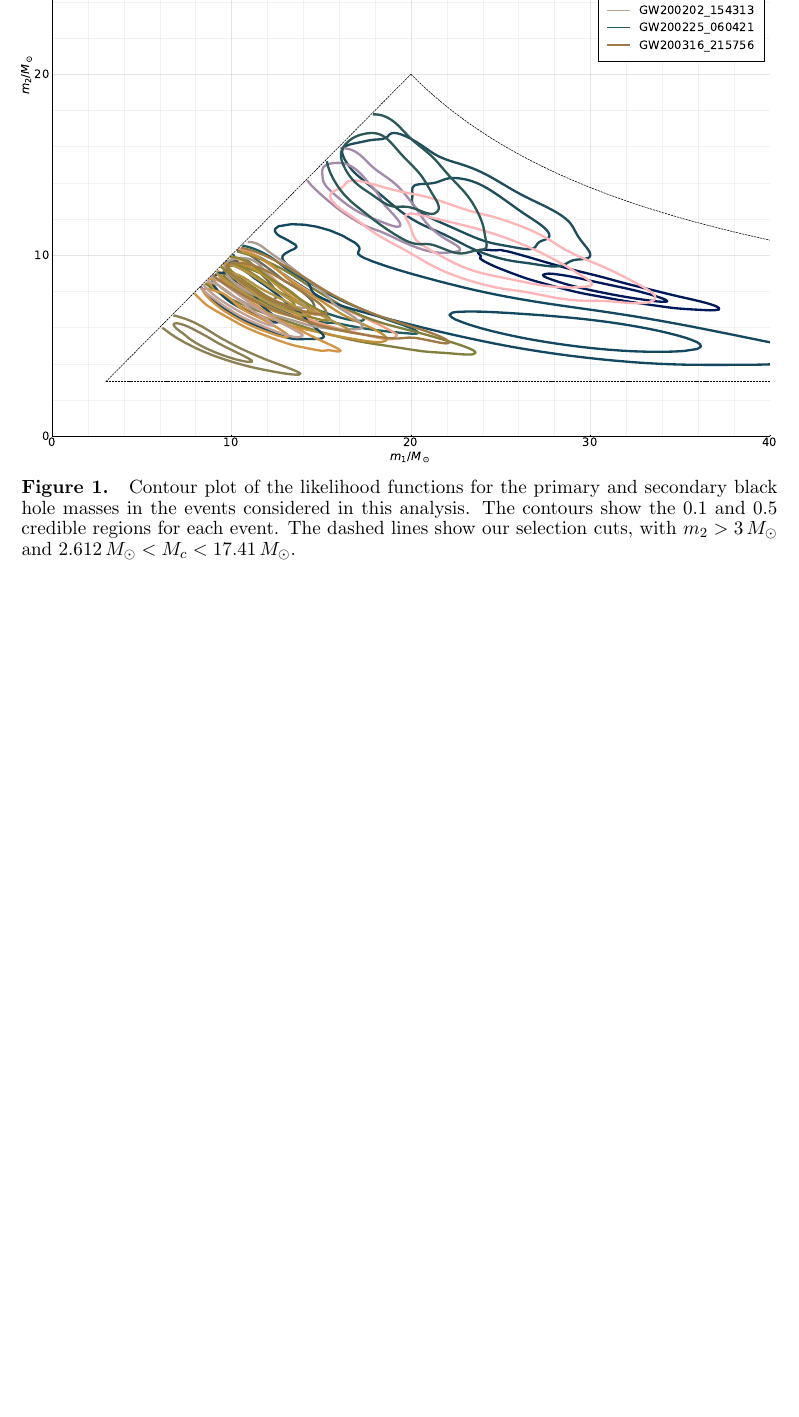
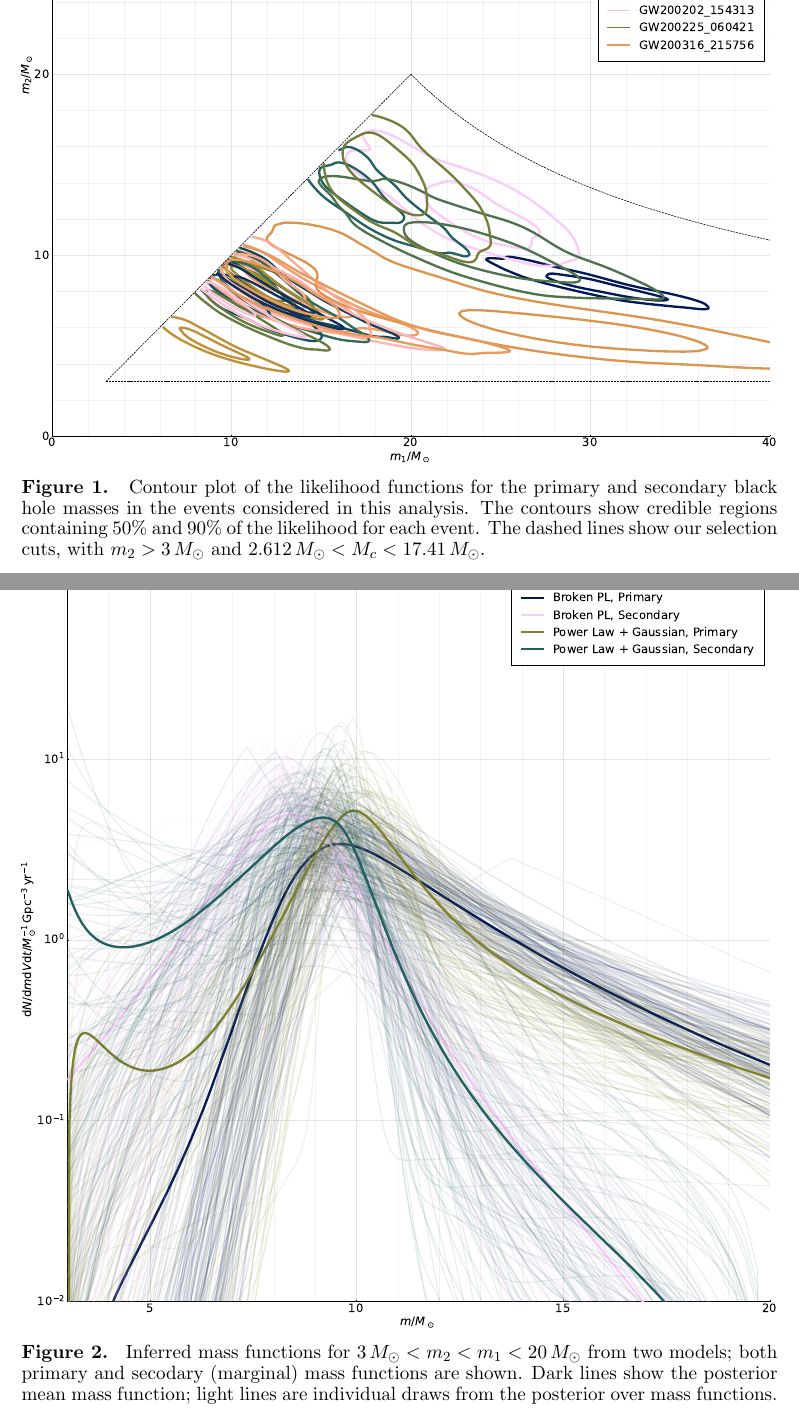
Before and after one commit to farr/Bump10MSun, a LaTeX paper (paper/Bump10MSun.tex, which reads paper/result_macros.tex): part of page 2 of 2 before the commit and two parts of pages 2 and 3 of 3 after it, the two joined at a grey line, cut so that both start at the same text, the shorter picture padded with empty space. Compiled offline with pdfLaTeX.

Commit message:
WIP: putting figures into the paper.

```diff
--- a/paper/Bump10MSun.tex
+++ b/paper/Bump10MSun.tex
@@ -68,9 +68,19 @@
     \includegraphics[width=\columnwidth]{figures/m1-m2-contour.pdf}
     \caption{\label{fig:m1-m2-contour} Contour plot of the likelihood functions
     for the primary and secondary black hole masses in the events considered in
-    this analysis.  The contours show the $0.1$ and $0.5$ credible regions for
-    each event.  The dashed lines show our selection cuts, with $m_2 > 3 \,
-    M_\odot$ and $\mclowunits < M_c < \mchighunits$.}
+    this analysis.  The contours show credible regions containing $50\%$ and
+    $90\%$ of the likelihood for each event.  The dashed lines show our
+    selection cuts, with $m_2 > 3 \, M_\odot$ and $\mclowunits < M_c <
+    \mchighunits$.}
+\end{figure}
+
+\begin{figure}
+    \includegraphics[width=\columnwidth]{figures/dNdm_traces.pdf}
+    \caption{\label{fig:dNdm-traces} Inferred mass functions for $3 \, M_\odot <
+    m_2 < m_1 < 20 \, M_\odot$ from two models; both primary and secodary
+    (marginal) mass functions are shown.  Dark lines show the posterior mean
+    mass function; light lines are individual draws from the posterior over mass
+    functions.}
 \end{figure}
 
 \end{document}
--- a/paper/result_macros.tex
+++ b/paper/result_macros.tex
@@ -1,8 +1,8 @@
-\newcommand{\dNlogmpeak}{\ensuremath{270^{+270}_{-140}}}
+\newcommand{\dNlogmpeak}{\ensuremath{220^{+270}_{-110}}}
 \newcommand{\dNlogmpeakunits}{\ensuremath{\dNlogmpeak \, \mathrm{Gpc}^{-3} \, \mathrm{yr}^{-1}}}
-\newcommand{\monepctplgplp}{\ensuremath{3.26^{+1.21}_{-0.14}}}
+\newcommand{\monepctplgplp}{\ensuremath{4.18^{+1.72}_{-1.01}}}
 \newcommand{\monepctplgplpunits}{\ensuremath{\monepctplgplp \, M_\odot}}
-\newcommand{\mpeakplgplp}{\ensuremath{9.47^{+0.53}_{-0.57}}}
+\newcommand{\mpeakplgplp}{\ensuremath{9.57^{+0.41}_{-0.59}}}
 \newcommand{\mpeakplgplpunits}{\ensuremath{\mpeakplgplp \, M_\odot}}
 \newcommand{\mclow}{2.612}
 \newcommand{\mclowunits}{\ensuremath{\mclow \, M_\odot}}\newcommand{\mchigh}{17.41}
```
Also changed, not shown: Project.toml (+1 -0 lines), chains/chain_fnames.txt (+4 -0 lines), chains/chain_plg_fnames.txt (+4 -0 lines), chains/chain_plp_fnames.txt (+4 -0 lines), chains/chain_tb_fnames.txt (+4 -0 lines), chains/chain_tb_plp_fnames.txt (+4 -0 lines), paper/figures/dNdm_traces.pdf (added), paper/figures/m1-m2-contour.pdf, 9 other files.
